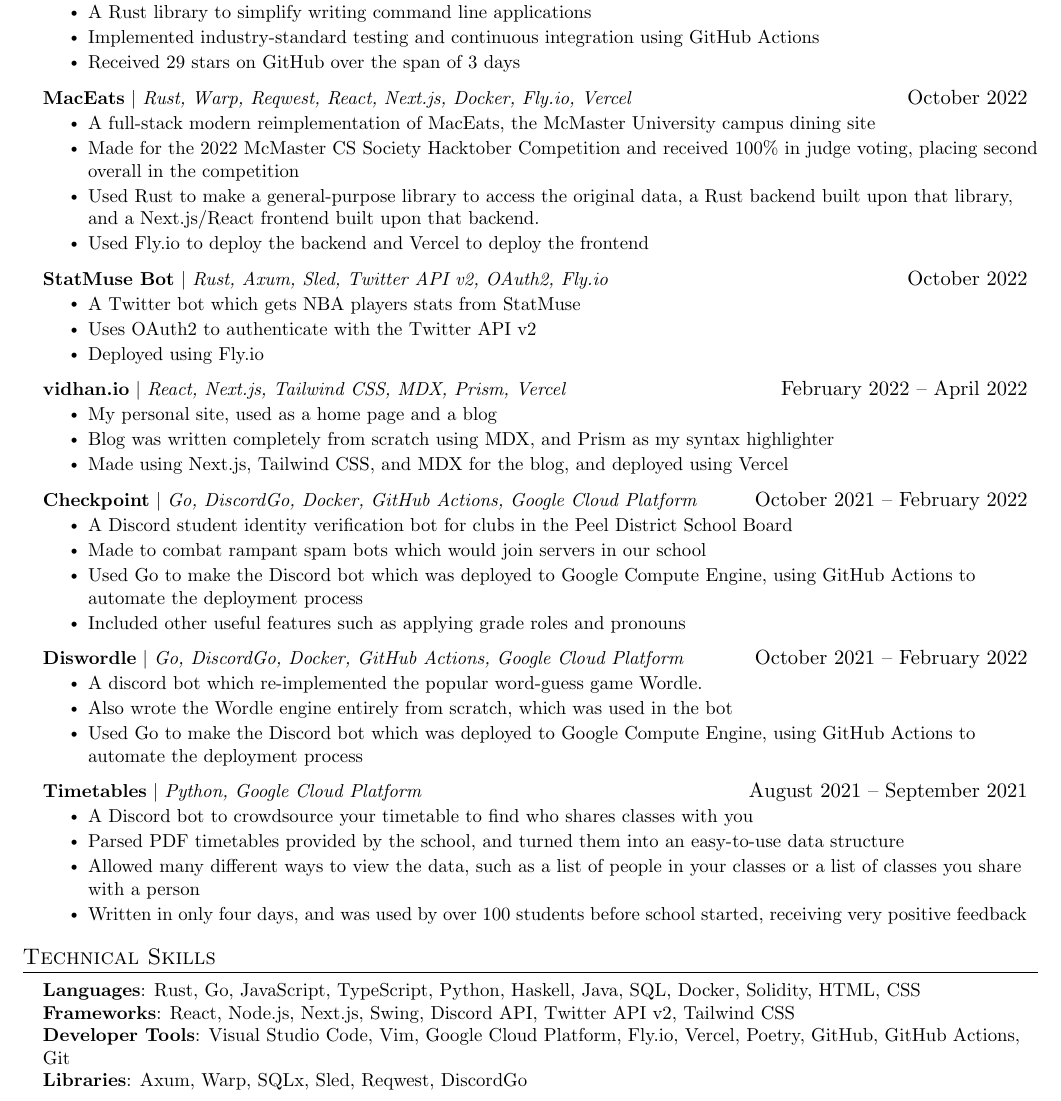
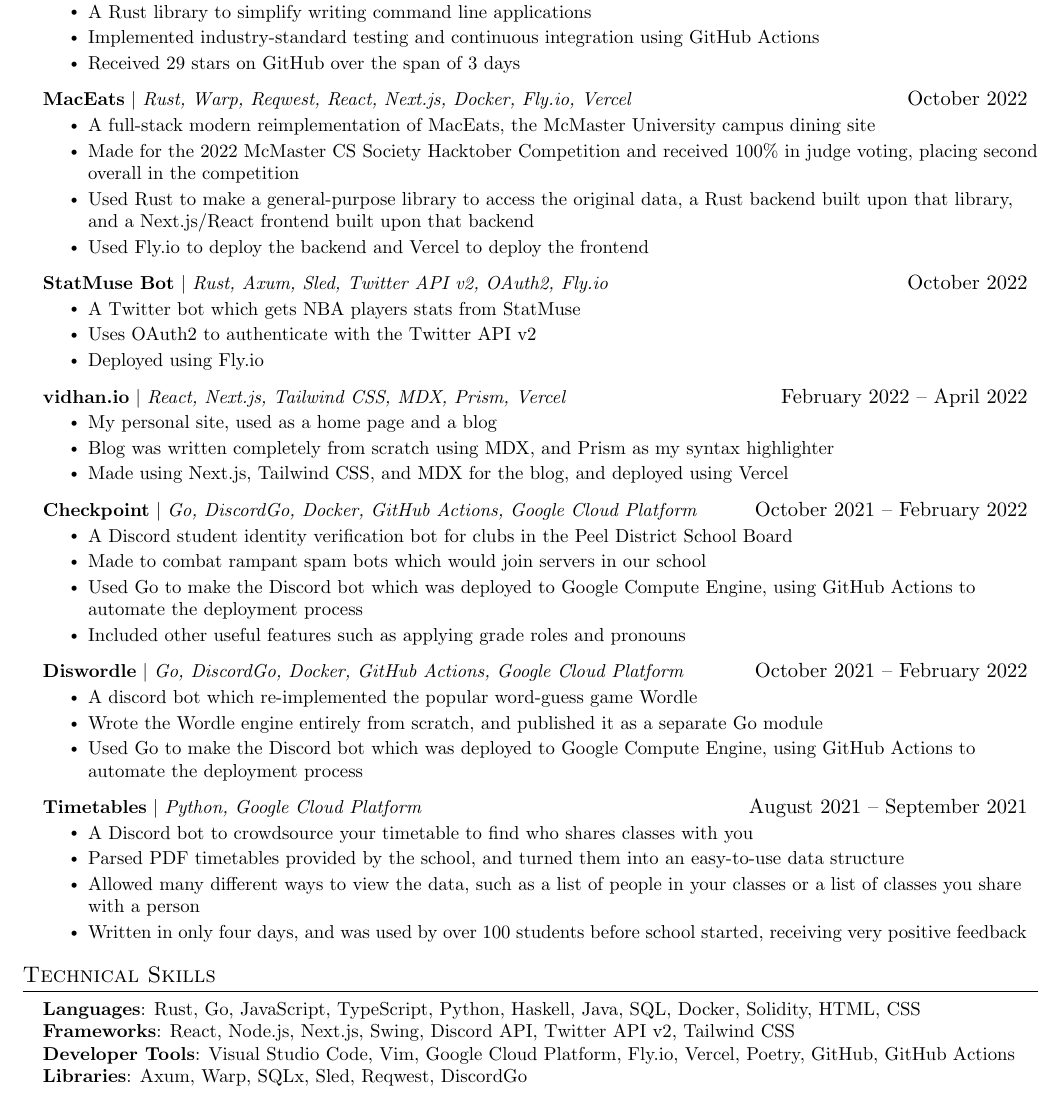
Before and after one commit to vidhanio/vidhanio, a LaTeX CV (resume.tex): part of the page, cut so that both start at the same text. Compiled offline with pdfLaTeX.

Commit message:
fix: thanks @wozeparrot!

```diff
--- a/resume.tex
+++ b/resume.tex
@@ -193,7 +193,7 @@
 \resumeItemListStart
 \resumeItem{A full-stack modern reimplementation of MacEats, the McMaster University campus dining site}
 \resumeItem{Made for the 2022 McMaster CS Society Hacktober Competition and received 100\% in judge voting, placing second overall in the competition}
-\resumeItem{Used Rust to make a general-purpose library to access the original data, a Rust backend built upon that library, and a Next.js/React frontend built upon that backend.}
+\resumeItem{Used Rust to make a general-purpose library to access the original data, a Rust backend built upon that library, and a Next.js/React frontend built upon that backend}
 \resumeItem{Used Fly.io to deploy the backend and Vercel to deploy the frontend}
 \resumeItemListEnd
 
@@ -225,8 +225,8 @@
 \resumeProjectHeading
 {\textbf{Diswordle} $|$ \emph{Go, DiscordGo, Docker, GitHub Actions, Google Cloud Platform}}{October 2021 -- February 2022}
 \resumeItemListStart
-\resumeItem{A discord bot which re-implemented the popular word-guess game Wordle.}
-\resumeItem{Also wrote the Wordle engine entirely from scratch, which was used in the bot}
+\resumeItem{A discord bot which re-implemented the popular word-guess game Wordle}
+\resumeItem{Wrote the Wordle engine entirely from scratch, and published it as a separate Go module}
 \resumeItem{Used Go to make the Discord bot which was deployed to Google Compute Engine, using GitHub Actions to automate the deployment process}
 \resumeItemListEnd
 
@@ -250,7 +250,7 @@
   \small{\item{
                 \textbf{Languages}{: Rust, Go, JavaScript, TypeScript, Python, Haskell, Java, SQL, Docker, Solidity, HTML, CSS} \\
                 \textbf{Frameworks}{: React, Node.js, Next.js, Swing, Discord API, Twitter API v2, Tailwind CSS} \\
-                \textbf{Developer Tools}{: Visual Studio Code, Vim, Google Cloud Platform, Fly.io, Vercel, Poetry, GitHub, GitHub Actions, Git} \\
+                \textbf{Developer Tools}{: Visual Studio Code, Vim, Google Cloud Platform, Fly.io, Vercel, Poetry, GitHub, GitHub Actions} \\
                 \textbf{Libraries}{: Axum, Warp, SQLx, Sled, Reqwest, DiscordGo}
           }}
 \end{itemize}
```
